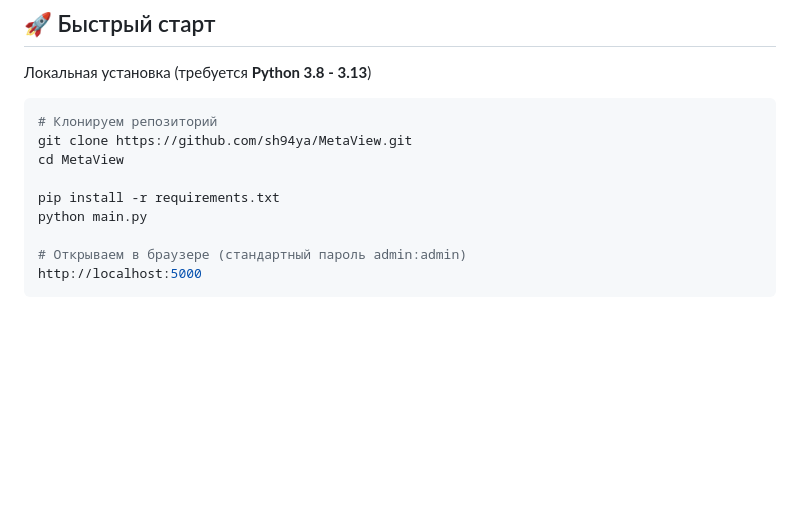
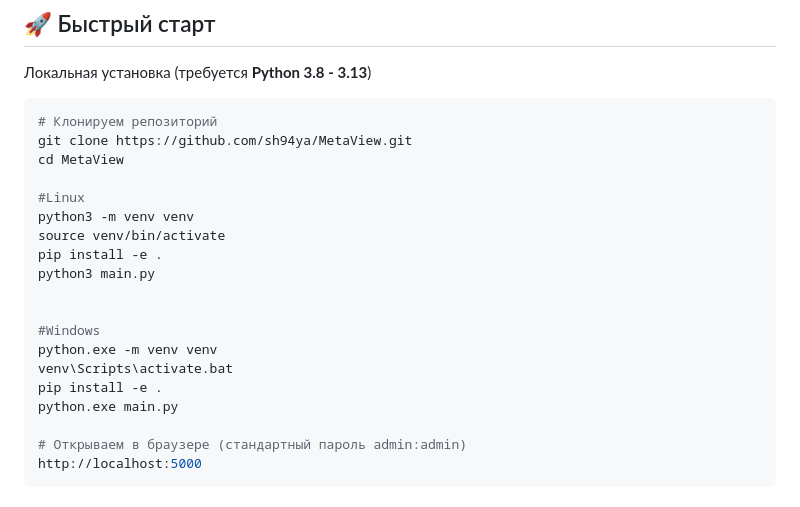
Before and after one commit to sh94ya/MetaView, a Markdown page: README.md, the part around the change. GitHub-like rendering; blank space fills up the shorter version.

```diff
--- a/README.md
+++ b/README.md
@@ -44,8 +44,18 @@
 git clone https://github.com/sh94ya/MetaView.git
 cd MetaView
 
-pip install -r requirements.txt
-python main.py
+#Linux
+python3 -m venv venv
+source venv/bin/activate
+pip install -e .
+python3 main.py
+
+
+#Windows
+python.exe -m venv venv
+venv\Scripts\activate.bat
+pip install -e .
+python.exe main.py
 
 # Открываем в браузере (стандартный пароль admin:admin)
 http://localhost:5000
```
